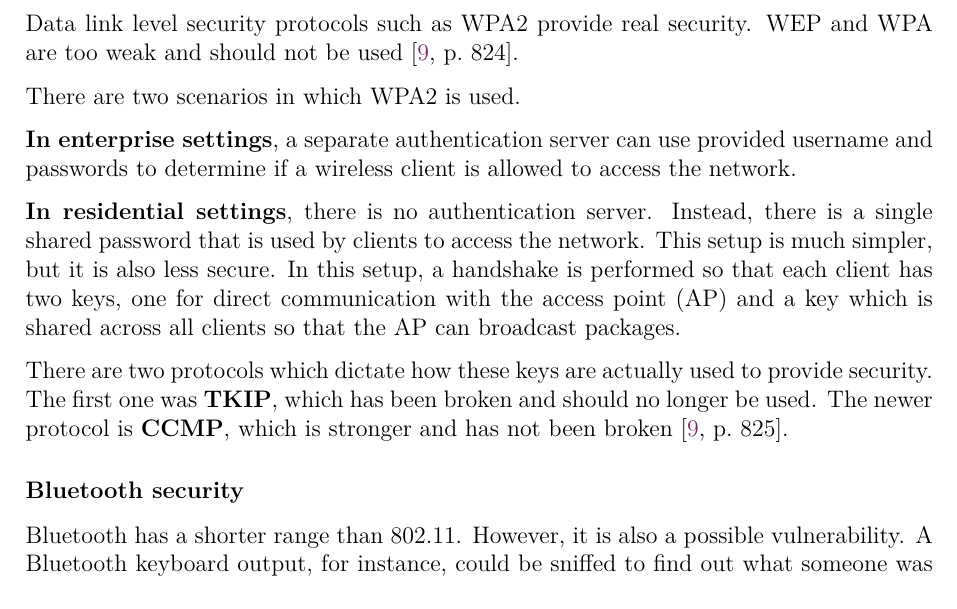
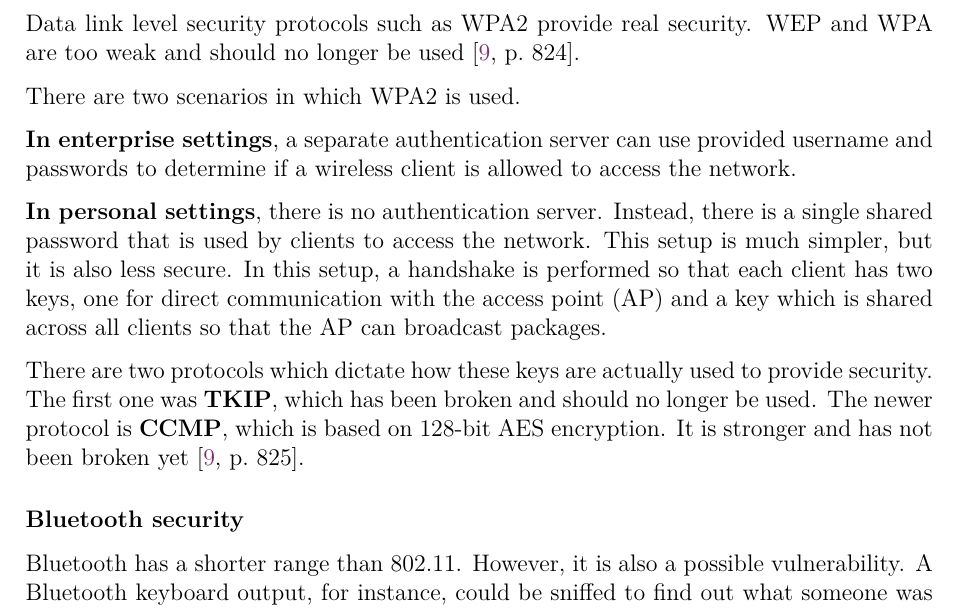
Before and after one commit to bernardosulzbach/notes, a LaTeX thesis (notes.tex): part of page 112 of 137, cut so that both start at the same text. Compiled offline with pdfLaTeX; a LaTeX package or settings file that is missing is left out.

Commit message:
Minor updates to wireless security

```diff
--- a/notes.tex
+++ b/notes.tex
@@ -2763,17 +2763,17 @@ This happens if some machines use wireless and radio communication, which passes
 The range of 802.11 networks is often a few hundred meters, so unprotected wireless networks can be a major vulnerability \cite[p.~823]{computer-networks-tanenbaum-2012}.
 
 Data link level security protocols such as WPA2 provide real security.
-WEP and WPA are too weak and should not be used \cite[p.~824]{computer-networks-tanenbaum-2012}.
+WEP and WPA are too weak and should no longer be used \cite[p.~824]{computer-networks-tanenbaum-2012}.
 
 There are two scenarios in which WPA2 is used.
 
 \textbf{In enterprise settings}, a separate authentication server can use provided username and passwords to determine if a wireless client is allowed to access the network.
 
-\textbf{In residential settings}, there is no authentication server. Instead, there is a single shared password that is used by clients to access the network. This setup is much simpler, but it is also less secure. In this setup, a handshake is performed so that each client has two keys, one for direct communication with the access point (AP) and a key which is shared across all clients so that the AP can broadcast packages.
+\textbf{In personal settings}, there is no authentication server. Instead, there is a single shared password that is used by clients to access the network. This setup is much simpler, but it is also less secure. In this setup, a handshake is performed so that each client has two keys, one for direct communication with the access point (AP) and a key which is shared across all clients so that the AP can broadcast packages.
 
 There are two protocols which dictate how these keys are actually used to provide security.
 The first one was \textbf{TKIP}, which has been broken and should no longer be used.
-The newer protocol is \textbf{CCMP}, which is stronger and has not been broken \cite[p.~825]{computer-networks-tanenbaum-2012}.
+The newer protocol is \textbf{CCMP}, which is based on 128-bit AES encryption. It is stronger and has not been broken yet \cite[p.~825]{computer-networks-tanenbaum-2012}.
 
 \subsubsection{Bluetooth security}
 
```
